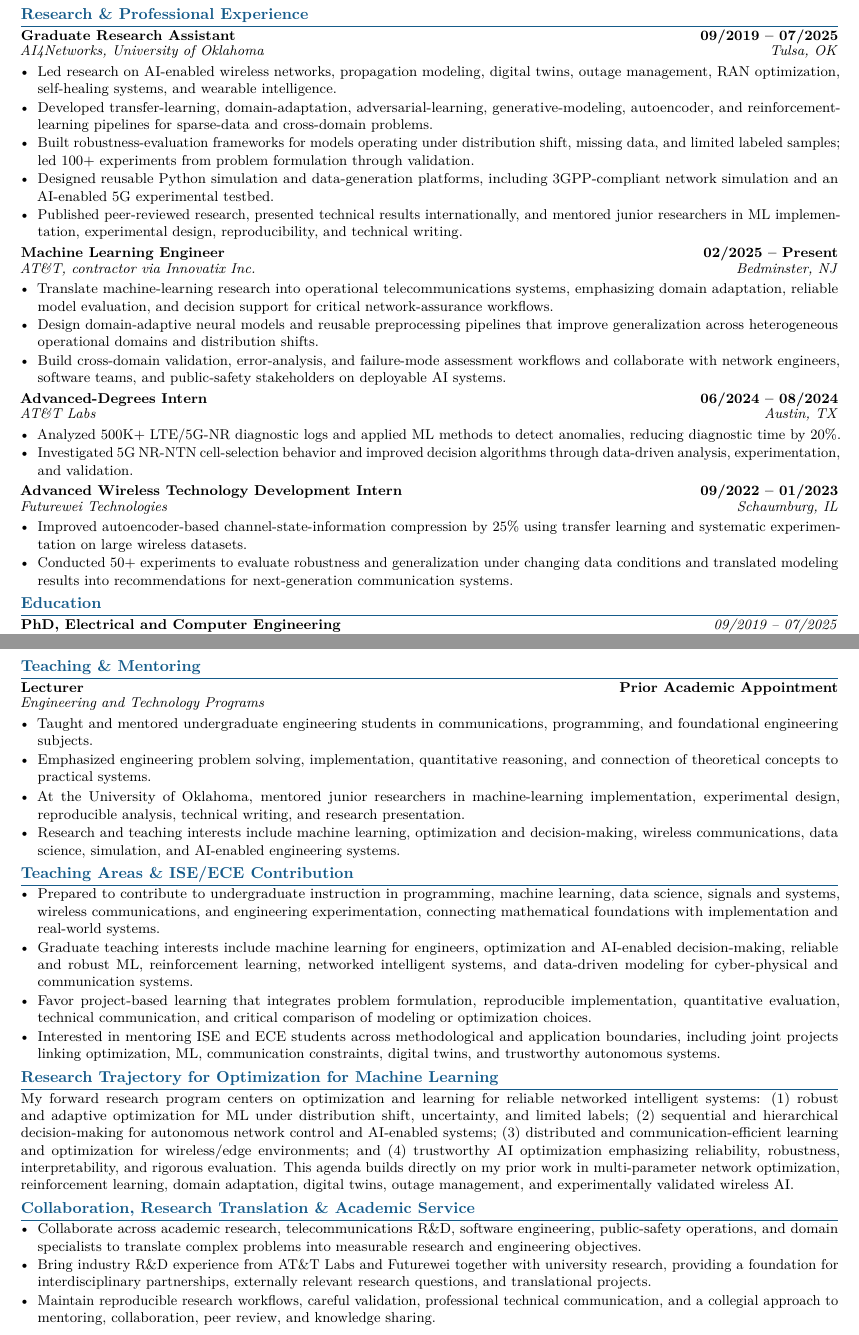
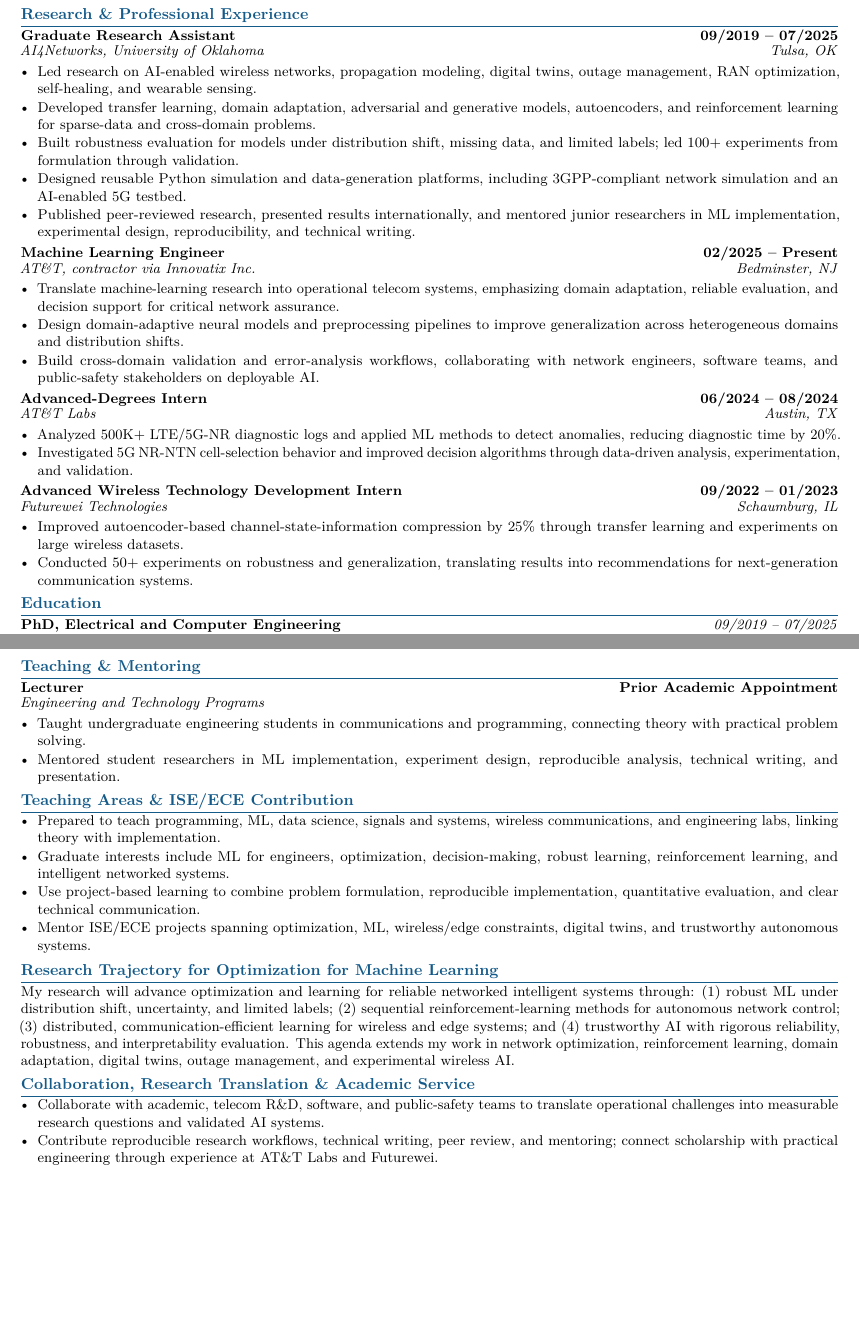
Before and after one commit to WaseemRaza844/portfolio, a LaTeX CV (resume/job-applications/faculty/ohio-state-optimization-ml-r160519/Waseem_Raza_OHIO_STATE_OPTIMIZATION_ML_R160519.tex): two parts of pages 1 and 3 of 3, joined at a grey line, cut so that both start at the same text, the shorter picture padded with empty space. Compiled offline with pdfLaTeX.

Commit message:
fix(faculty): improve Ohio State resume line breaks and page balance

```diff
--- a/resume/job-applications/faculty/ohio-state-optimization-ml-r160519/Waseem_Raza_OHIO_STATE_OPTIMIZATION_ML_R160519.tex
+++ b/resume/job-applications/faculty/ohio-state-optimization-ml-r160519/Waseem_Raza_OHIO_STATE_OPTIMIZATION_ML_R160519.tex
@@ -17,6 +17,11 @@
 \pagestyle{empty}
 \setlength{\parindent}{0pt}
 \setlength{\parskip}{1pt}
+\hyphenpenalty=10000
+\exhyphenpenalty=10000
+\pretolerance=10000
+\tolerance=2000
+\emergencystretch=2em
 \definecolor{accent}{HTML}{155B8A}
 \titleformat{\section}{\large\bfseries\color{accent}}{}{0pt}{}[\vspace{0.5pt}\color{accent}\titlerule]
 \titlespacing*{\section}{0pt}{3pt}{2pt}
@@ -60,18 +65,18 @@ AI/ML researcher and engineering educator with a PhD in Electrical and Computer
 \section{Research \& Professional Experience}
 \role{Graduate Research Assistant}{09/2019 -- 07/2025}{AI4Networks, University of Oklahoma}{Tulsa, OK}
 \begin{itemize}
-\item Led research on AI-enabled wireless networks, propagation modeling, digital twins, outage management, RAN optimization, self-healing systems, and wearable intelligence.
-\item Developed transfer-learning, domain-adaptation, adversarial-learning, generative-modeling, autoencoder, and reinforcement-learning pipelines for sparse-data and cross-domain problems.
-\item Built robustness-evaluation frameworks for models operating under distribution shift, missing data, and limited labeled samples; led 100+ experiments from problem formulation through validation.
-\item Designed reusable Python simulation and data-generation platforms, including 3GPP-compliant network simulation and an AI-enabled 5G experimental testbed.
-\item Published peer-reviewed research, presented technical results internationally, and mentored junior researchers in ML implementation, experimental design, reproducibility, and technical writing.
+\item Led research on AI-enabled wireless networks, propagation modeling, digital twins, outage management, RAN optimization, self-healing, and wearable sensing.
+\item Developed transfer learning, domain adaptation, adversarial and generative models, autoencoders, and reinforcement learning for sparse-data and cross-domain problems.
+\item Built robustness evaluation for models under distribution shift, missing data, and limited labels; led 100+ experiments from formulation through validation.
+\item Designed reusable Python simulation and data-generation platforms, including 3GPP-compliant network simulation and an AI-enabled 5G testbed.
+\item Published peer-reviewed research, presented results internationally, and mentored junior researchers in ML implementation, experimental design, reproducibility, and technical writing.
 \end{itemize}
 
 \role{Machine Learning Engineer}{02/2025 -- Present}{AT\&T, contractor via Innovatix Inc.}{Bedminster, NJ}
 \begin{itemize}
-\item Translate machine-learning research into operational telecommunications systems, emphasizing domain adaptation, reliable model evaluation, and decision support for critical network-assurance workflows.
-\item Design domain-adaptive neural models and reusable preprocessing pipelines that improve generalization across heterogeneous operational domains and distribution shifts.
-\item Build cross-domain validation, error-analysis, and failure-mode assessment workflows and collaborate with network engineers, software teams, and public-safety stakeholders on deployable AI systems.
+\item Translate machine-learning research into operational telecom systems, emphasizing domain adaptation, reliable evaluation, and decision support for critical network assurance.
+\item Design domain-adaptive neural models and preprocessing pipelines to improve generalization across heterogeneous domains and distribution shifts.
+\item Build cross-domain validation and error-analysis workflows, collaborating with network engineers, software teams, and public-safety stakeholders on deployable AI.
 \end{itemize}
 
 \role{Advanced-Degrees Intern}{06/2024 -- 08/2024}{AT\&T Labs}{Austin, TX}
@@ -82,8 +87,8 @@ AI/ML researcher and engineering educator with a PhD in Electrical and Computer
 
 \role{Advanced Wireless Technology Development Intern}{09/2022 -- 01/2023}{Futurewei Technologies}{Schaumburg, IL}
 \begin{itemize}
-\item Improved autoencoder-based channel-state-information compression by 25\% using transfer learning and systematic experimentation on large wireless datasets.
-\item Conducted 50+ experiments to evaluate robustness and generalization under changing data conditions and translated modeling results into recommendations for next-generation communication systems.
+\item Improved autoencoder-based channel-state-information compression by 25\% through transfer learning and experiments on large wireless datasets.
+\item Conducted 50+ experiments on robustness and generalization, translating results into recommendations for next-generation communication systems.
 \end{itemize}
 
 \section{Education}
@@ -124,30 +129,26 @@ Built and used a multi-band, multi-tier experimental platform for evaluating AI-
 \section{Teaching \& Mentoring}
 \role{Lecturer}{Prior Academic Appointment}{Engineering and Technology Programs}{}
 \begin{itemize}
-\item Taught and mentored undergraduate engineering students in communications, programming, and foundational engineering subjects.
-\item Emphasized engineering problem solving, implementation, quantitative reasoning, and connection of theoretical concepts to practical systems.
-\end{itemize}
-\begin{itemize}
-\item At the University of Oklahoma, mentored junior researchers in machine-learning implementation, experimental design, reproducible analysis, technical writing, and research presentation.
-\item Research and teaching interests include machine learning, optimization and decision-making, wireless communications, data science, simulation, and AI-enabled engineering systems.
+\item Taught undergraduate engineering students in communications and programming, connecting theory with practical problem solving.
+\item Mentored student researchers in ML implementation, experiment design, reproducible analysis, technical writing, and presentation.
 \end{itemize}
 
 \section{Teaching Areas \& ISE/ECE Contribution}
 \begin{itemize}
-\item Prepared to contribute to undergraduate instruction in programming, machine learning, data science, signals and systems, wireless communications, and engineering experimentation, connecting mathematical foundations with implementation and real-world systems.
-\item Graduate teaching interests include machine learning for engineers, optimization and AI-enabled decision-making, reliable and robust ML, reinforcement learning, networked intelligent systems, and data-driven modeling for cyber-physical and communication systems.
-\item Favor project-based learning that integrates problem formulation, reproducible implementation, quantitative evaluation, technical communication, and critical comparison of modeling or optimization choices.
-\item Interested in mentoring ISE and ECE students across methodological and application boundaries, including joint projects linking optimization, ML, communication constraints, digital twins, and trustworthy autonomous systems.
+\item Prepared to teach programming, ML, data science, signals and systems, wireless communications, and engineering labs, linking theory with implementation.
+\item Graduate interests include ML for engineers, optimization, decision-making, robust learning, reinforcement learning, and intelligent networked systems.
+\item Use project-based learning to combine problem formulation, reproducible implementation, quantitative evaluation, and clear technical communication.
+\item Mentor ISE/ECE projects spanning optimization, ML, wireless/edge constraints, digital twins, and trustworthy autonomous systems.
 \end{itemize}
 
+\enlargethispage{1.5in}
 \section{Research Trajectory for Optimization for Machine Learning}
-My forward research program centers on optimization and learning for reliable networked intelligent systems: (1) robust and adaptive optimization for ML under distribution shift, uncertainty, and limited labels; (2) sequential and hierarchical decision-making for autonomous network control and AI-enabled systems; (3) distributed and communication-efficient learning and optimization for wireless/edge environments; and (4) trustworthy AI optimization emphasizing reliability, robustness, interpretability, and rigorous evaluation. This agenda builds directly on my prior work in multi-parameter network optimization, reinforcement learning, domain adaptation, digital twins, outage management, and experimentally validated wireless AI.
+My research will advance optimization and learning for reliable networked intelligent systems through: (1) robust ML under distribution shift, uncertainty, and limited labels; (2) sequential reinforcement-learning methods for autonomous network control; (3) distributed, communication-efficient learning for wireless and edge systems; and (4) trustworthy AI with rigorous reliability, robustness, and interpretability evaluation. This agenda extends my work in network optimization, reinforcement learning, domain adaptation, digital twins, outage management, and experimental wireless AI.
 
 \section{Collaboration, Research Translation \& Academic Service}
 \begin{itemize}
-\item Collaborate across academic research, telecommunications R\&D, software engineering, public-safety operations, and domain specialists to translate complex problems into measurable research and engineering objectives.
-\item Bring industry R\&D experience from AT\&T Labs and Futurewei together with university research, providing a foundation for interdisciplinary partnerships, externally relevant research questions, and translational projects.
-\item Maintain reproducible research workflows, careful validation, professional technical communication, and a collegial approach to mentoring, collaboration, peer review, and knowledge sharing.
+\item Collaborate with academic, telecom R\&D, software, and public-safety teams to translate operational challenges into measurable research questions and validated AI systems.
+\item Contribute reproducible research workflows, technical writing, peer review, and mentoring; connect scholarship with practical engineering through experience at AT\&T Labs and Futurewei.
 \end{itemize}
 
 \end{document}
```
